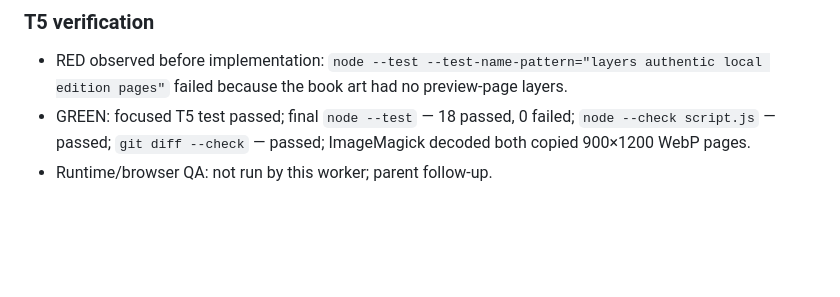
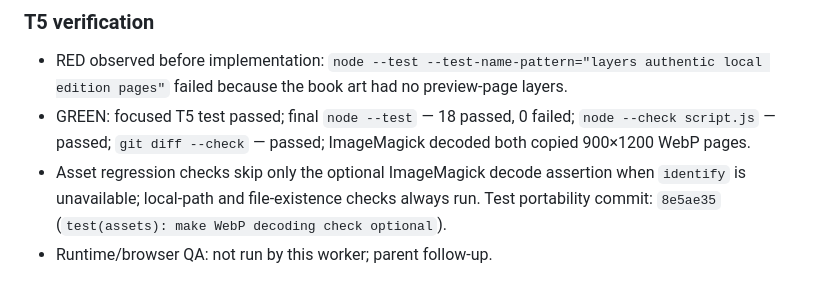
Before and after one commit to modoverbo/pagina-puente-modoverbo, a Markdown page: odd/tasks/modoverbo-bridge.md, the part around the change. Rendered like a GitHub page; blank space fills up the shorter version.

Commit message:
docs(odd): record asset test portability

```diff
--- a/odd/tasks/modoverbo-bridge.md
+++ b/odd/tasks/modoverbo-bridge.md
@@ -66,4 +66,5 @@ Social visitors need a fast, recognizable destination instead of choosing betwee
 ### T5 verification
 - RED observed before implementation: `node --test --test-name-pattern="layers authentic local edition pages"` failed because the book art had no preview-page layers.
 - GREEN: focused T5 test passed; final `node --test` — 18 passed, 0 failed; `node --check script.js` — passed; `git diff --check` — passed; ImageMagick decoded both copied 900×1200 WebP pages.
+- Asset regression checks skip only the optional ImageMagick decode assertion when `identify` is unavailable; local-path and file-existence checks always run. Test portability commit: `8e5ae35` (`test(assets): make WebP decoding check optional`).
 - Runtime/browser QA: not run by this worker; parent follow-up.
```
